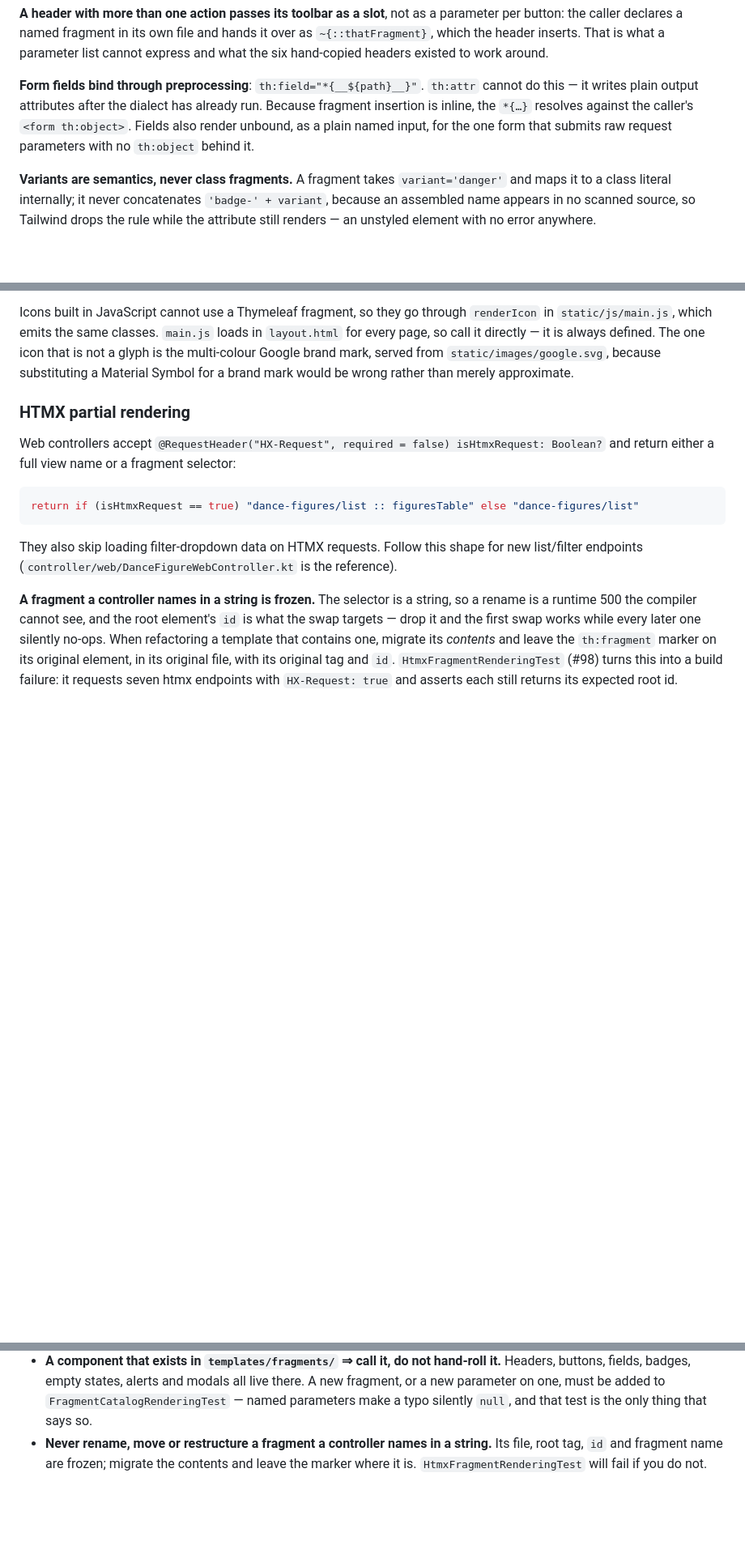
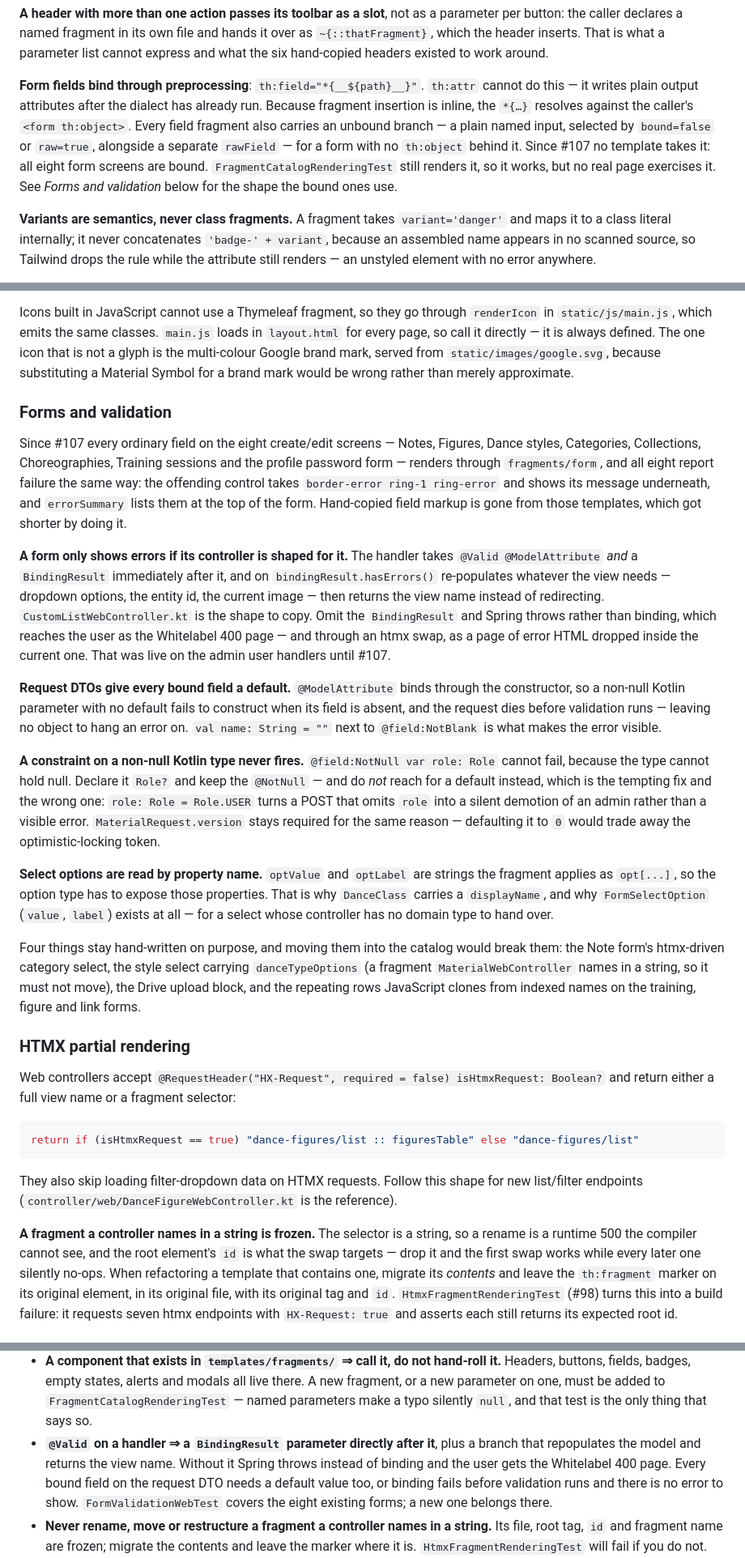
Before and after one commit to AnielskieOczko/DanceBook, a Markdown page: AGENTS.md, 3 parts joined by grey strips. Shown at 81% size. Drawn GitHub-style; blank space fills up the shorter version.

Commit message:
docs: describe the route smoke test and the form contract that #105 and #107 shipped
AGENTS.md said there was "still no test that simply requests every GET route
and asserts 200". #106 shipped exactly that, so the paragraph now describes
WebRouteSmokeTest instead: dynamic discovery, one named DynamicTest per route,
what it asks of you when you add an entity to a URL, and why a 4xx must not
count as covered.

The form work from #108 had no home at all, so it gets one. The contract is
three things a controller has to do and two ways Kotlin quietly defeats bean
validation, each of which cost a review round: @Valid without a BindingResult
reaches the user as a Whitelabel 400, a constructor parameter with no default
dies before validation runs, and @NotNull on a non-null type never fires.

Co-Authored-By: Claude Opus 5 <noreply@anthropic.com>

```diff
--- a/AGENTS.md
+++ b/AGENTS.md
@@ -109,9 +109,12 @@ and what the six hand-copied headers existed to work around.
 
 **Form fields bind through preprocessing**: `th:field="*{__${path}__}"`. `th:attr` cannot do
 this — it writes plain output attributes after the dialect has already run. Because fragment
-insertion is inline, the `*{…}` resolves against the caller's `<form th:object>`. Fields
-also render unbound, as a plain named input, for the one form that submits raw request
-parameters with no `th:object` behind it.
+insertion is inline, the `*{…}` resolves against the caller's `<form th:object>`. Every field
+fragment also carries an unbound branch — a plain named input, selected by `bound=false` or
+`raw=true`, alongside a separate `rawField` — for a form with no `th:object` behind it. Since
+#107 no template takes it: all eight form screens are bound. `FragmentCatalogRenderingTest`
+still renders it, so it works, but no real page exercises it. See *Forms and validation* below
+for the shape the bound ones use.
 
 **Variants are semantics, never class fragments.** A fragment takes `variant='danger'` and
 maps it to a class literal internally; it never concatenates `'badge-' + variant`, because
@@ -141,6 +144,47 @@ every page, so call it directly — it is always defined. The one icon that is n
 the multi-colour Google brand mark, served from `static/images/google.svg`, because
 substituting a Material Symbol for a brand mark would be wrong rather than merely
 approximate.
+
+### Forms and validation
+
+Since #107 every ordinary field on the eight create/edit screens — Notes, Figures, Dance
+styles, Categories, Collections, Choreographies, Training sessions and the profile password
+form — renders through `fragments/form`, and all eight report failure the same way: the
+offending control takes `border-error ring-1 ring-error` and shows its message underneath,
+and `errorSummary` lists them at the top of the form. Hand-copied field markup is gone from
+those templates, which got shorter by doing it.
+
+**A form only shows errors if its controller is shaped for it.** The handler takes
+`@Valid @ModelAttribute` *and* a `BindingResult` immediately after it, and on
+`bindingResult.hasErrors()` re-populates whatever the view needs — dropdown options, the
+entity id, the current image — then returns the view name instead of redirecting.
+`CustomListWebController.kt` is the shape to copy. Omit the `BindingResult` and Spring throws
+rather than binding, which reaches the user as the Whitelabel 400 page — and through an htmx
+swap, as a page of error HTML dropped inside the current one. That was live on the admin user
+handlers until #107.
+
+**Request DTOs give every bound field a default.** `@ModelAttribute` binds through the
+constructor, so a non-null Kotlin parameter with no default fails to construct when its field
+is absent, and the request dies before validation runs — leaving no object to hang an error
+on. `val name: String = ""` next to `@field:NotBlank` is what makes the error visible.
+
+**A constraint on a non-null Kotlin type never fires.** `@field:NotNull var role: Role` cannot
+fail, because the type cannot hold null. Declare it `Role?` and keep the `@NotNull` — and do
+*not* reach for a default instead, which is the tempting fix and the wrong one:
+`role: Role = Role.USER` turns a POST that omits `role` into a silent demotion of an admin
+rather than a visible error. `MaterialRequest.version` stays required for the same reason —
+defaulting it to `0` would trade away the optimistic-locking token.
+
+**Select options are read by property name.** `optValue` and `optLabel` are strings the
+fragment applies as `opt[...]`, so the option type has to expose those properties. That is why
+`DanceClass` carries a `displayName`, and why `FormSelectOption` (`value`, `label`) exists at
+all — for a select whose controller has no domain type to hand over.
+
+Four things stay hand-written on purpose, and moving them into the catalog would break them:
+the Note form's htmx-driven category select, the style select carrying `danceTypeOptions` (a
+fragment `MaterialWebController` names in a string, so it must not move), the Drive upload
+block, and the repeating rows JavaScript clones from indexed names on the training, figure and
+link forms.
 
 ### HTMX partial rendering
 
@@ -398,6 +462,11 @@ ask — nobody is reading the run live, so a question ends the run without an an
   Headers, buttons, fields, badges, empty states, alerts and modals all live there. A new
   fragment, or a new parameter on one, must be added to `FragmentCatalogRenderingTest` —
   named parameters make a typo silently `null`, and that test is the only thing that says so.
+- **`@Valid` on a handler ⇒ a `BindingResult` parameter directly after it**, plus a branch
+  that repopulates the model and returns the view name. Without it Spring throws instead of
+  binding and the user gets the Whitelabel 400 page. Every bound field on the request DTO
+  needs a default value too, or binding fails before validation runs and there is no error
+  to show. `FormValidationWebTest` covers the eight existing forms; a new one belongs there.
 - **Never rename, move or restructure a fragment a controller names in a string.** Its
   file, root tag, `id` and fragment name are frozen; migrate the contents and leave the
   marker where it is. `HtmxFragmentRenderingTest` will fail if you do not.
```
Also changed, not shown: other parts of AGENTS.md (+27 -7 lines).
